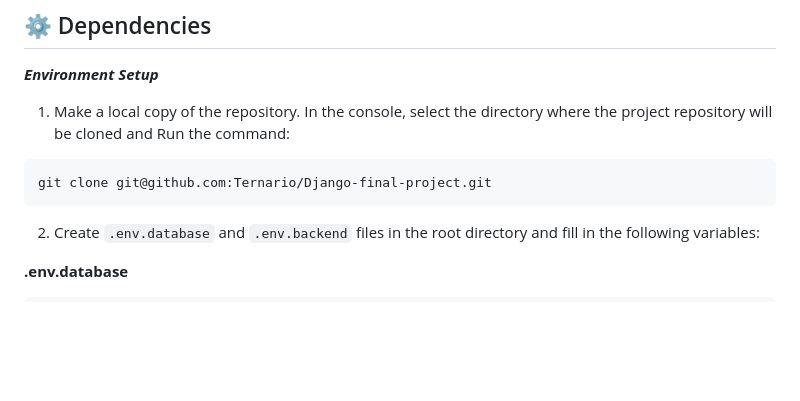
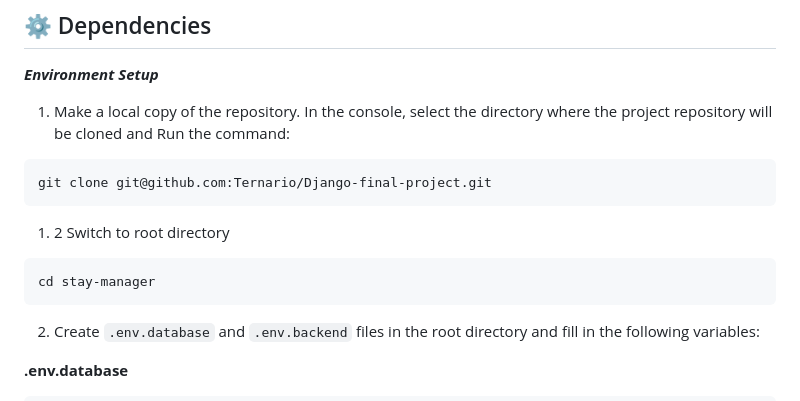
Before and after one commit to Ternario/Django-final-project, a Markdown page: README.md, the part around one of its changes. Rendered like a GitHub page; blank space fills up the shorter version.

````diff
--- a/README.md
+++ b/README.md
@@ -51,6 +49,11 @@ A frontend interface based on React is planned for future development to provide
 
 ```bash
 git clone git@github.com:Ternario/Django-final-project.git
+```
+1. 2 Switch to root directory
+
+```bash
+cd stay-manager
 ```
 
 2. Create `.env.database` and `.env.backend` files in the root directory and fill in the following variables:
````
Also changed, not shown: other parts of README.md (+2 -4 lines).
